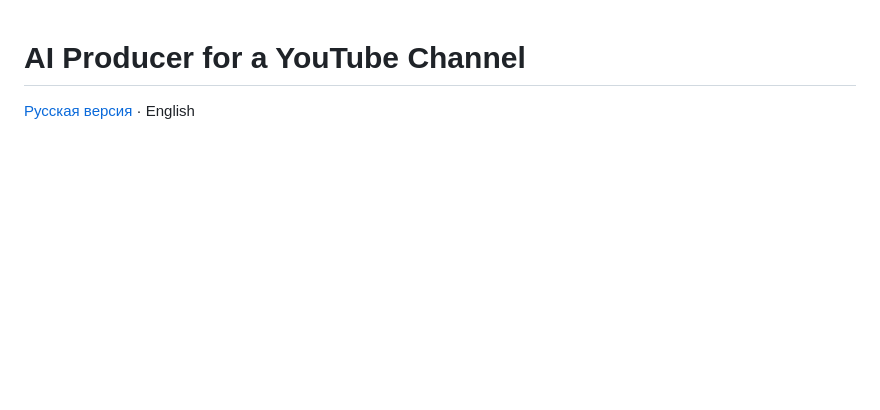
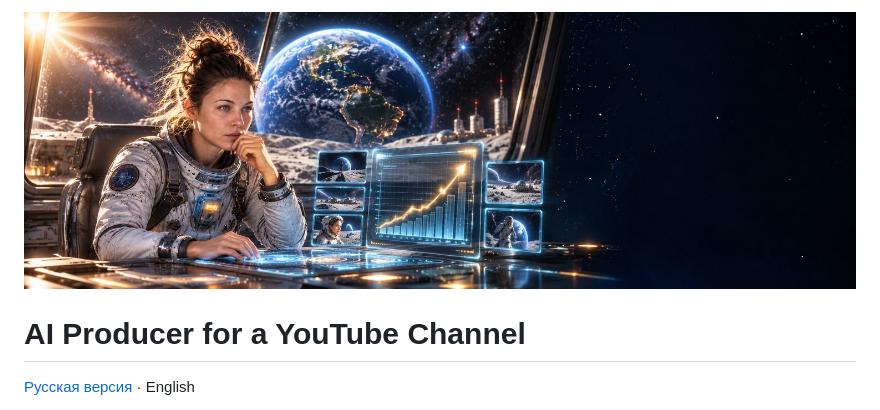
Before and after one commit to ozerova152-lab/youtube-producer, a Markdown page: README.en.md, the part around the change. GitHub-like rendering; blank space fills up the shorter version.

Commit message:
Add image for YouTube Producer section

```diff
--- a/README.en.md
+++ b/README.en.md
@@ -1,3 +1,5 @@
+![YouTube Producer](assets/cover-producer.jpg)
+
 # AI Producer for a YouTube Channel
 
 [Русская версия](README.md) · English
```
